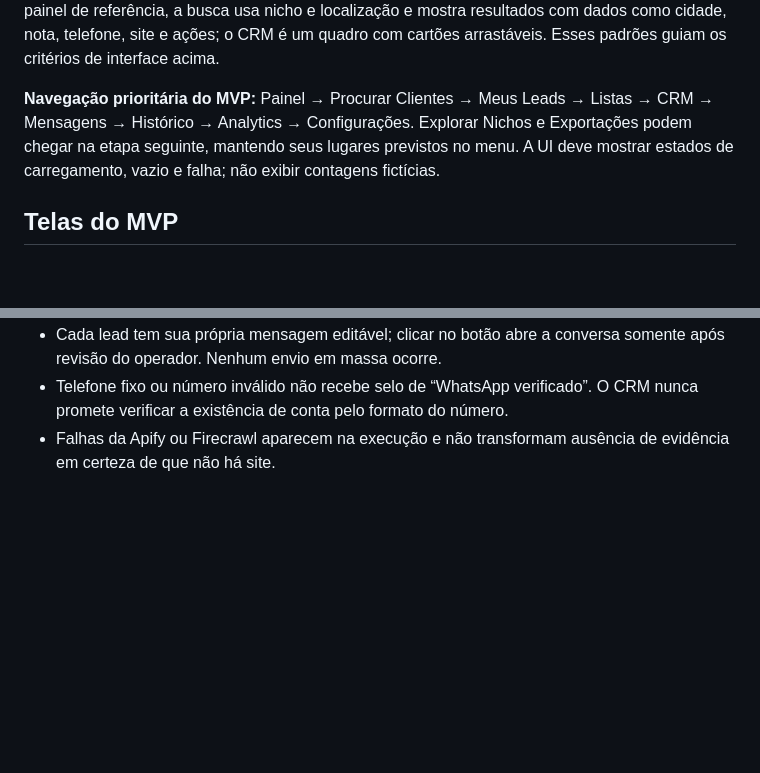
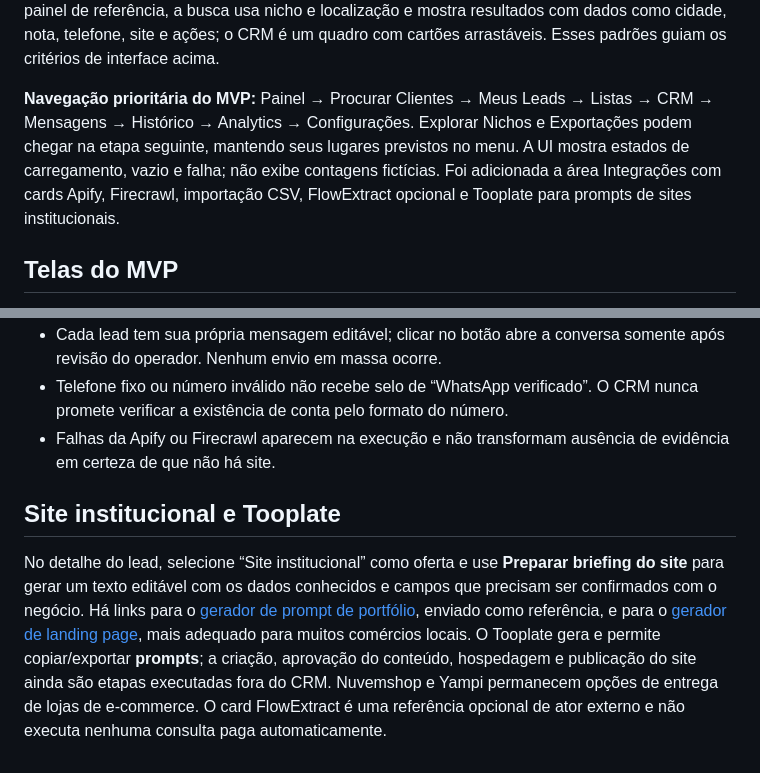
Before and after one commit to rjgean/crm.ecom, a Markdown page: README.md, 2 parts joined by grey strips. Drawn GitHub-style; blank space fills up the shorter version.

```diff
--- a/README.md
+++ b/README.md
@@ -72,7 +96,7 @@ Referência funcional e de organização: https://leaddhunterv2.lovable.app/pain
 
 As páginas “Minha Licença” e “Créditos” são componentes comerciais da referência. Para uso interno, substituir por **Uso e custos** (execuções e créditos consumidos em Apify/Firecrawl) e **Configurações**; só haverá licença de usuário se surgir um produto de assinatura separado. No painel de referência, a busca usa nicho e localização e mostra resultados com dados como cidade, nota, telefone, site e ações; o CRM é um quadro com cartões arrastáveis. Esses padrões guiam os critérios de interface acima.
 
-**Navegação prioritária do MVP:** Painel → Procurar Clientes → Meus Leads → Listas → CRM → Mensagens → Histórico → Analytics → Configurações. Explorar Nichos e Exportações podem chegar na etapa seguinte, mantendo seus lugares previstos no menu. A UI deve mostrar estados de carregamento, vazio e falha; não exibir contagens fictícias.
+**Navegação prioritária do MVP:** Painel → Procurar Clientes → Meus Leads → Listas → CRM → Mensagens → Histórico → Analytics → Configurações. Explorar Nichos e Exportações podem chegar na etapa seguinte, mantendo seus lugares previstos no menu. A UI mostra estados de carregamento, vazio e falha; não exibe contagens fictícias. Foi adicionada a área Integrações com cards Apify, Firecrawl, importação CSV, FlowExtract opcional e Tooplate para prompts de sites institucionais.
 
 ## Telas do MVP
 
@@ -117,3 +141,7 @@ Modelo editável de primeira mensagem: “Olá! Vi a [nome da empresa] em [cidad
 - Cada lead tem sua própria mensagem editável; clicar no botão abre a conversa somente após revisão do operador. Nenhum envio em massa ocorre.
 - Telefone fixo ou número inválido não recebe selo de “WhatsApp verificado”. O CRM nunca promete verificar a existência de conta pelo formato do número.
 - Falhas da Apify ou Firecrawl aparecem na execução e não transformam ausência de evidência em certeza de que não há site.
+
+## Site institucional e Tooplate
+
+No detalhe do lead, selecione “Site institucional” como oferta e use **Preparar briefing do site** para gerar um texto editável com os dados conhecidos e campos que precisam ser confirmados com o negócio. Há links para o [gerador de prompt de portfólio](https://www.tooplate.com/tools/ai-portfolio-page-prompt-generator), enviado como referência, e para o [gerador de landing page](https://www.tooplate.com/tools/ai-landing-page-prompt-generator), mais adequado para muitos comércios locais. O Tooplate gera e permite copiar/exportar **prompts**; a criação, aprovação do conteúdo, hospedagem e publicação do site ainda são etapas executadas fora do CRM. Nuvemshop e Yampi permanecem opções de entrega de lojas de e-commerce. O card FlowExtract é uma referência opcional de ator externo e não executa nenhuma consulta paga automaticamente.
```
Also changed, not shown: other parts of README.md (+25 -1 lines).
